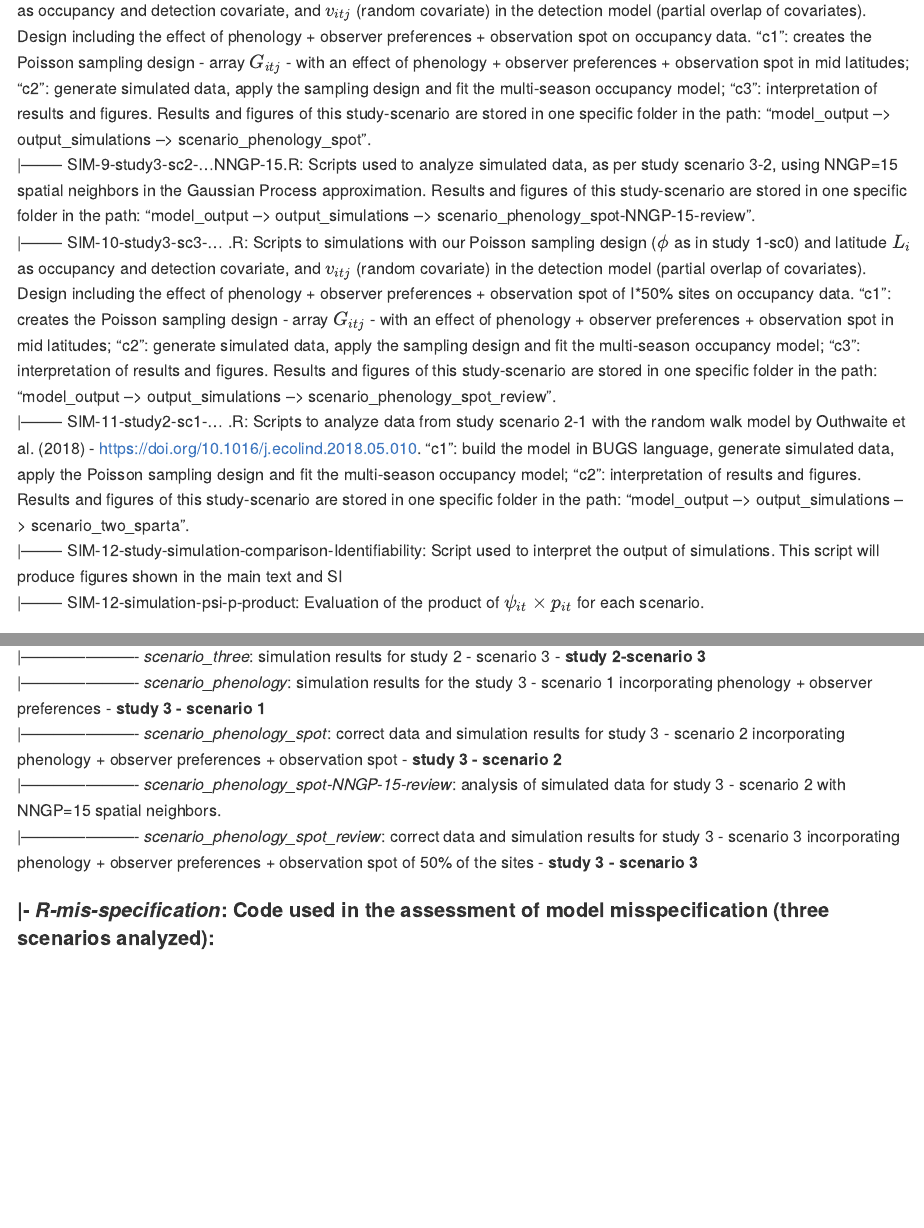
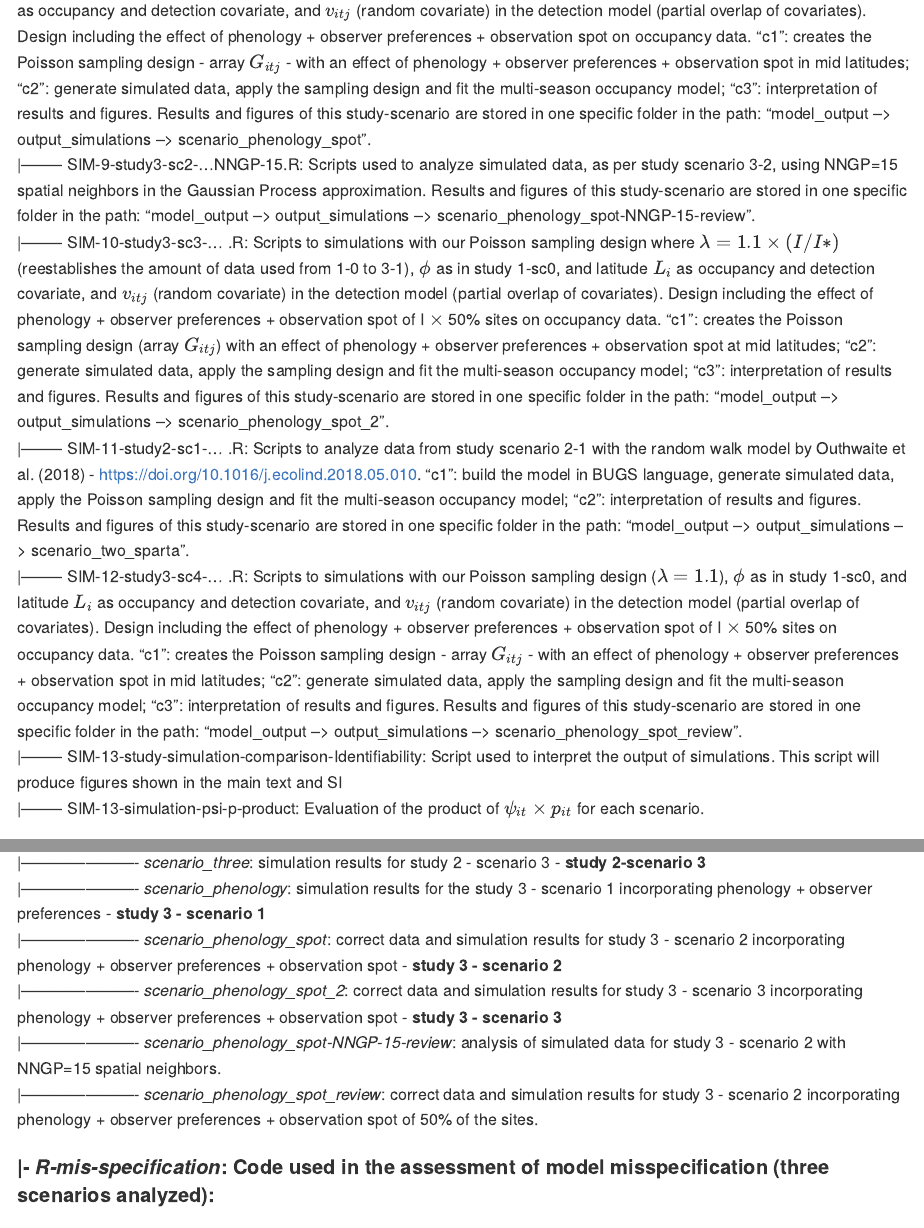
Before and after one commit to andreluza/butterfly_occupancy, an R Markdown document (README.Rmd): the page in a window 1100 px wide, from 2170 px down, and a second part further down, joined at a grey line. The pictures show the output file README.md that the author committed with the source, drawn offline in the style of GitHub.

Commit message:
including the description of scenario 3-3

```diff
--- a/README.Rmd
+++ b/README.Rmd
@@ -60,10 +60,11 @@ Frédéric Barraquand: frederic.barraquand@u-bordeaux.fr\
 |-------- SIM-7-study3-sc1-... .R: Scripts to simulations with our Poisson sampling design ($\phi$ as in study 1-sc0) and latitude $L_i$ as occupancy and detection covariate, and $v_{itj}$ (random covariate) in the detection model (partial overlap of covariates). Design including the effect of phenology + observer preferences on occupancy data. "c1": creates the Poisson sampling design - array $G_{itj}$ - with an effect of phenology + observer preferences; "c2": generate simulated data, apply the sampling design and fit the multi-season occupancy model; "c3": interpretation of results and figures. Results and figures of this study-scenario are stored in one specific folder in the path: "model_output --> output_simulations --> scenario_phenology".\
 |-------- SIM-8-study3-sc2-... .R: Scripts to simulations with our Poisson sampling design ($\phi$ as in study 1-sc0) and latitude $L_i$ as occupancy and detection covariate, and $v_{itj}$ (random covariate) in the detection model (partial overlap of covariates). Design including the effect of phenology + observer preferences + observation spot on occupancy data. "c1": creates the Poisson sampling design - array $G_{itj}$ - with an effect of phenology + observer preferences + observation spot in mid latitudes; "c2": generate simulated data, apply the sampling design and fit the multi-season occupancy model; "c3": interpretation of results and figures. Results and figures of this study-scenario are stored in one specific folder in the path: "model_output --> output_simulations --> scenario_phenology_spot".\
 |-------- SIM-9-study3-sc2-...NNGP-15.R: Scripts used to analyze simulated data, as per study scenario 3-2, using NNGP=15 spatial neighbors in the Gaussian Process approximation. Results and figures of this study-scenario are stored in one specific folder in the path: "model_output --> output_simulations --> scenario_phenology_spot-NNGP-15-review".\
-|-------- SIM-10-study3-sc3-... .R: Scripts to simulations with our Poisson sampling design ($\phi$ as in study 1-sc0) and latitude $L_i$ as occupancy and detection covariate, and $v_{itj}$ (random covariate) in the detection model (partial overlap of covariates). Design including the effect of phenology + observer preferences + observation spot of I*50% sites on occupancy data. "c1": creates the Poisson sampling design - array $G_{itj}$ - with an effect of phenology + observer preferences + observation spot in mid latitudes; "c2": generate simulated data, apply the sampling design and fit the multi-season occupancy model; "c3": interpretation of results and figures. Results and figures of this study-scenario are stored in one specific folder in the path: "model_output --> output_simulations --> scenario_phenology_spot_review".\
+|-------- SIM-10-study3-sc3-... .R: Scripts to simulations with our Poisson sampling design where $\lambda = 1.1 \times (I/I*)$ (reestablishes the amount of data used from 1-0 to 3-1), $\phi$ as in study 1-sc0, and latitude $L_i$ as occupancy and detection covariate, and $v_{itj}$ (random covariate) in the detection model (partial overlap of covariates). Design including the effect of phenology + observer preferences + observation spot of I $\times$ 50% sites on occupancy data. "c1": creates the Poisson sampling design (array $G_{itj}$) with an effect of phenology + observer preferences + observation spot at mid latitudes; "c2": generate simulated data, apply the sampling design and fit the multi-season occupancy model; "c3": interpretation of results and figures. Results and figures of this study-scenario are stored in one specific folder in the path: "model_output --> output_simulations --> scenario_phenology_spot_2".\
 |-------- SIM-11-study2-sc1-... .R: Scripts to analyze data from study scenario 2-1 with the random walk model by Outhwaite et al. (2018) - https://doi.org/10.1016/j.ecolind.2018.05.010. "c1": build the model in BUGS language, generate simulated data, apply the Poisson sampling design and fit the multi-season occupancy model; "c2": interpretation of results and figures. Results and figures of this study-scenario are stored in one specific folder in the path: "model_output --> output_simulations --> scenario_two_sparta".\
-|-------- SIM-12-study-simulation-comparison-Identifiability: Script used to interpret the output of simulations. This script will produce figures shown in the main text and SI\
-|-------- SIM-12-simulation-psi-p-product: Evaluation of the product of $\psi_{it} \times p_{it}$ for each scenario.\
+|-------- SIM-12-study3-sc4-... .R: Scripts to simulations with our Poisson sampling design ($\lambda=1.1$), $\phi$ as in study 1-sc0, and latitude $L_i$ as occupancy and detection covariate, and $v_{itj}$ (random covariate) in the detection model (partial overlap of covariates). Design including the effect of phenology + observer preferences + observation spot of I $\times$ 50% sites on occupancy data. "c1": creates the Poisson sampling design - array $G_{itj}$ - with an effect of phenology + observer preferences + observation spot in mid latitudes; "c2": generate simulated data, apply the sampling design and fit the multi-season occupancy model; "c3": interpretation of results and figures. Results and figures of this study-scenario are stored in one specific folder in the path: "model_output --> output_simulations --> scenario_phenology_spot_review".\
+|-------- SIM-13-study-simulation-comparison-Identifiability: Script used to interpret the output of simulations. This script will produce figures shown in the main text and SI\
+|-------- SIM-13-simulation-psi-p-product: Evaluation of the product of $\psi_{it} \times p_{it}$ for each scenario.\
 
 \
 
@@ -106,8 +107,9 @@ Frédéric Barraquand: frederic.barraquand@u-bordeaux.fr\
 |---------------------- *scenario_three*: simulation results for study 2 - scenario 3 - **study 2-scenario 3** \
 |---------------------- *scenario_phenology*: simulation results for the study 3 - scenario 1 incorporating phenology + observer preferences - **study 3 - scenario 1** \
 |---------------------- *scenario_phenology_spot*: correct data and simulation results for study 3 - scenario 2 incorporating phenology + observer preferences + observation spot - **study 3 - scenario 2** \
+|---------------------- *scenario_phenology_spot_2*: correct data and simulation results for study 3 - scenario 3 incorporating phenology + observer preferences + observation spot - **study 3 - scenario 3** \
 |---------------------- *scenario_phenology_spot-NNGP-15-review*: analysis of simulated data for study 3 - scenario 2 with NNGP=15 spatial neighbors.\
-|---------------------- *scenario_phenology_spot_review*: correct data and simulation results for study 3 - scenario 3 incorporating phenology + observer preferences + observation spot of 50% of the sites - **study 3 - scenario 3** \
+|---------------------- *scenario_phenology_spot_review*: correct data and simulation results for study 3 - scenario 2 incorporating phenology + observer preferences + observation spot of 50% of the sites.\
 
 \
 
```
Also changed, not shown: README.md, README.Rmd (6 more changed lines).
